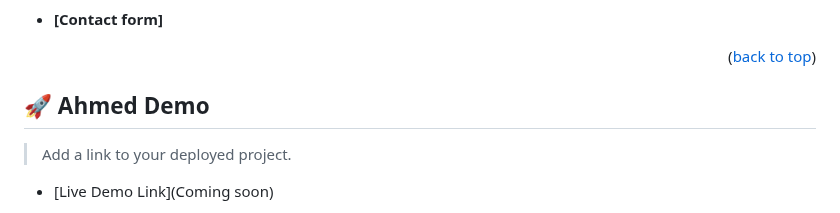
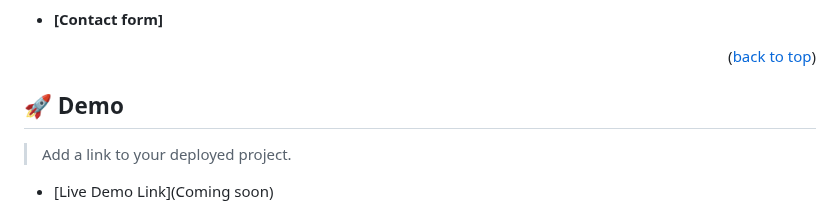
Before and after one commit to m00h0/Hello-Microvers-Project, a Markdown page: README.md, the part around the change. Rendered like a GitHub page.

```diff
--- a/README.md
+++ b/README.md
@@ -69,7 +69,7 @@
 
 <p align="right">(<a href="#readme-top">back to top</a>)</p>
 
-## 🚀 Ahmed Demo <a name="Ahmed-demo"></a>
+## 🚀 Demo <a name="demo"></a>
 
 > Add a link to your deployed project.
 
```
